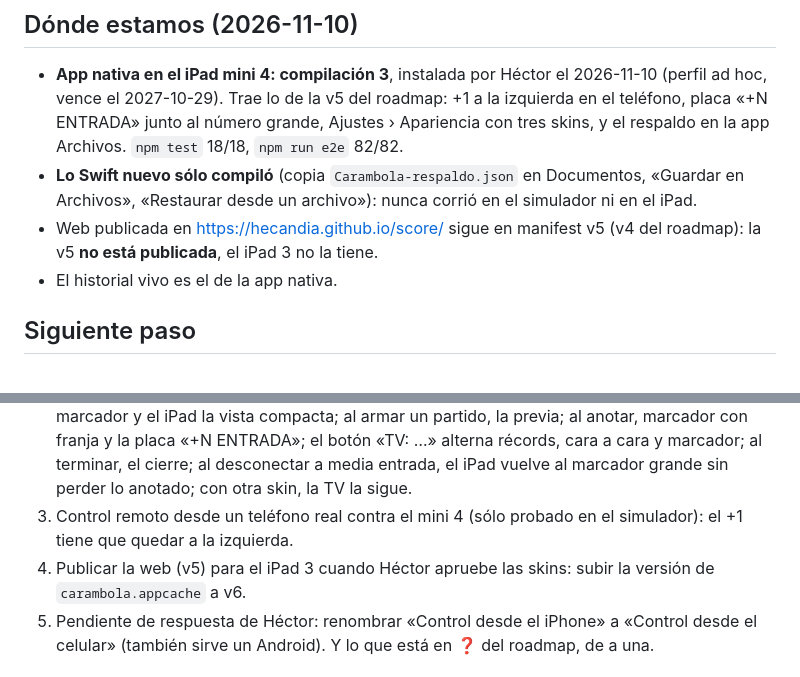
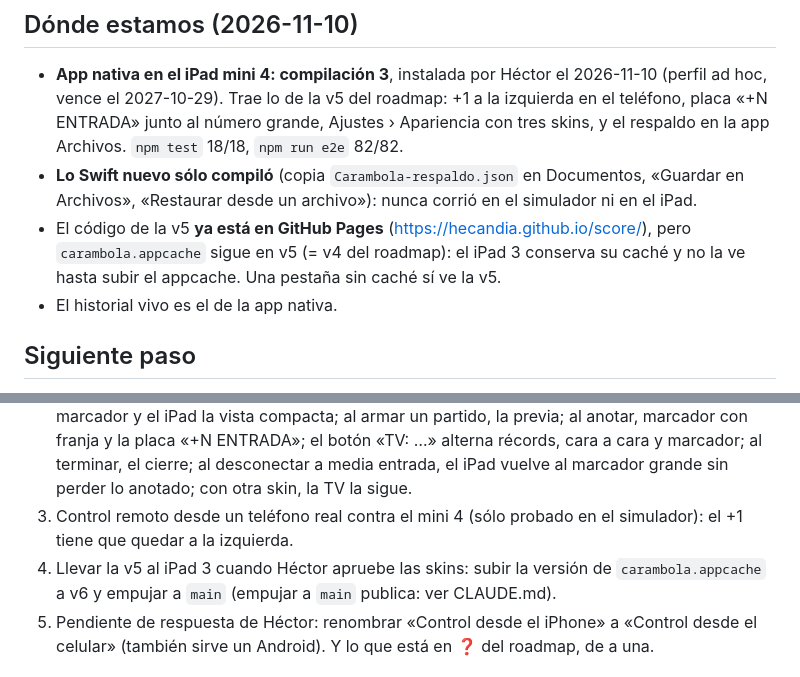
Before and after one commit to hecandia/score, a Markdown page: AGENT_HANDOFF.md, 2 parts joined by grey strips. GitHub-like rendering.

Commit message:
Handoff: la v5 está en Pages sin subir el appcache
Co-Authored-By: Claude Opus 5.5 <noreply@anthropic.com>

```diff
--- a/AGENT_HANDOFF.md
+++ b/AGENT_HANDOFF.md
@@ -9,8 +9,9 @@ Sólo estado. El porqué de las decisiones vive en el brain y en `docs/decisione
   la app Archivos. `npm test` 18/18, `npm run e2e` 82/82.
 - **Lo Swift nuevo sólo compiló** (copia `Carambola-respaldo.json` en Documentos, «Guardar en
   Archivos», «Restaurar desde un archivo»): nunca corrió en el simulador ni en el iPad.
-- Web publicada en https://hecandia.github.io/score/ sigue en manifest v5 (v4 del roadmap): la v5
-  **no está publicada**, el iPad 3 no la tiene.
+- El código de la v5 **ya está en GitHub Pages** (https://hecandia.github.io/score/), pero
+  `carambola.appcache` sigue en v5 (= v4 del roadmap): el iPad 3 conserva su caché y no la ve
+  hasta subir el appcache. Una pestaña sin caché sí ve la v5.
 - El historial vivo es el de la app nativa.
 
 ## Siguiente paso
@@ -26,8 +27,8 @@ Sólo estado. El porqué de las decisiones vive en el brain y en `docs/decisione
    perder lo anotado; con otra skin, la TV la sigue.
 3. Control remoto desde un teléfono real contra el mini 4 (sólo probado en el simulador): el +1
    tiene que quedar a la izquierda.
-4. Publicar la web (v5) para el iPad 3 cuando Héctor apruebe las skins: subir la versión de
-   `carambola.appcache` a v6.
+4. Llevar la v5 al iPad 3 cuando Héctor apruebe las skins: subir la versión de
+   `carambola.appcache` a v6 y empujar a `main` (empujar a `main` publica: ver CLAUDE.md).
 5. Pendiente de respuesta de Héctor: renombrar «Control desde el iPhone» a «Control desde el
    celular» (también sirve un Android). Y lo que está en ❓ del roadmap, de a una.
 
```
